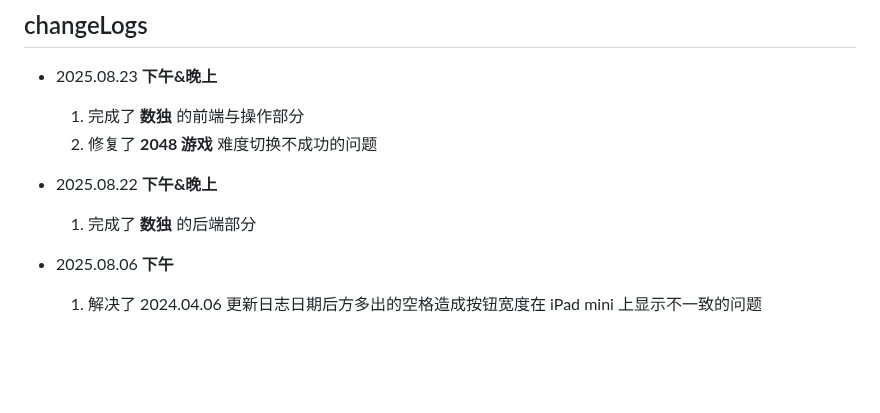
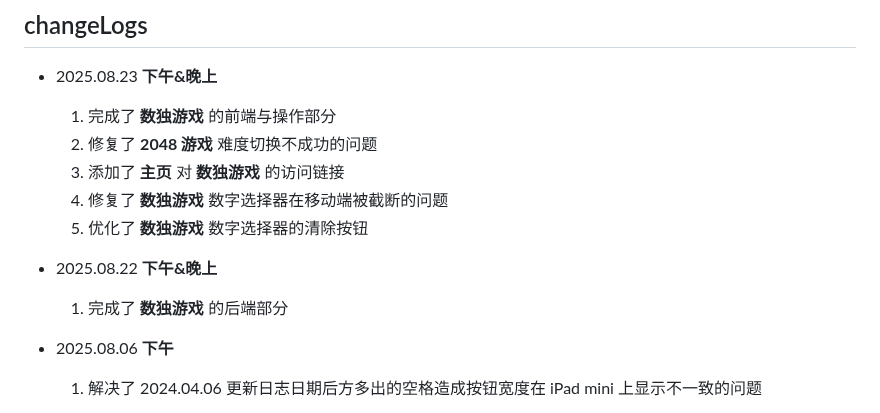
Before and after one commit to LinuxMint-User/mysite, a Markdown page: changeLogs.md, the part around the change. GitHub-like rendering; blank space fills up the shorter version.

```diff
--- a/changeLogs.md
+++ b/changeLogs.md
@@ -1,12 +1,15 @@
 ## changeLogs
 - 2025.08.23
   **下午&晚上**
-  1. 完成了 **数独** 的前端与操作部分
+  1. 完成了 **数独游戏** 的前端与操作部分
   2. 修复了 **2048 游戏** 难度切换不成功的问题
+  3. 添加了 **主页** 对 **数独游戏** 的访问链接
+  4. 修复了 **数独游戏** 数字选择器在移动端被截断的问题
+  5. 优化了 **数独游戏** 数字选择器的清除按钮
 
 - 2025.08.22
   **下午&晚上**
-  1. 完成了 **数独** 的后端部分
+  1. 完成了 **数独游戏** 的后端部分
 
 - 2025.08.06
   **下午**
```
